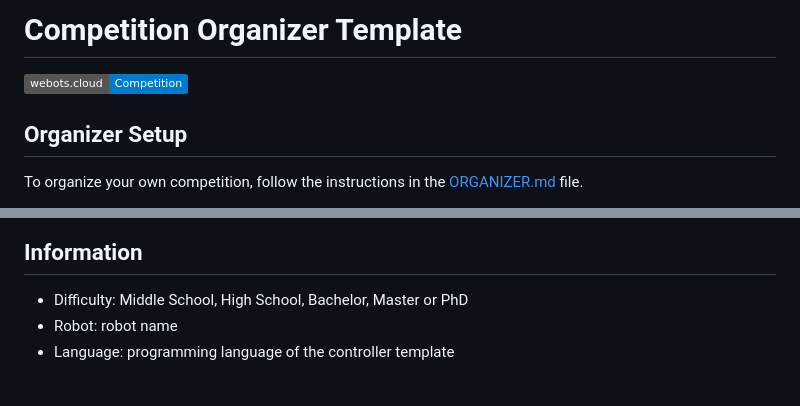
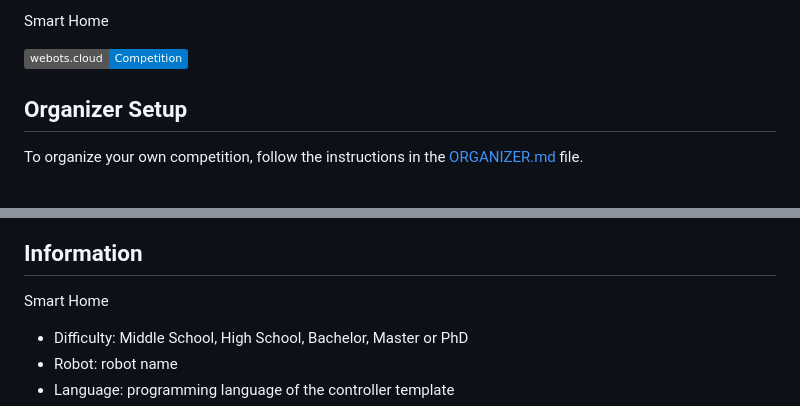
Before and after one commit to peymanyousefi3/smarthome, a Markdown page: README.md, 2 parts joined by grey strips. GitHub-like rendering; badges without logos; blank space fills up the shorter version.

```diff
--- a/README.md
+++ b/README.md
@@ -1,6 +1,6 @@
 <span id="title">
 
-# Competition Organizer Template
+Smart Home
 
 </span>
 
@@ -32,6 +32,7 @@ Write here a short description of your competition.
 
 <span id="information">
 
+Smart Home
 - Difficulty: Middle School, High School, Bachelor, Master or PhD
 - Robot: robot name
 - Language: programming language of the controller template
```
